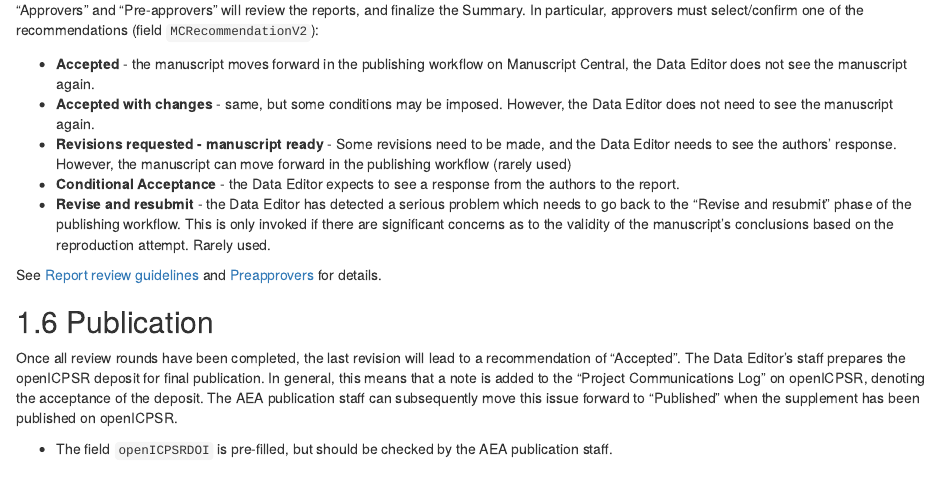
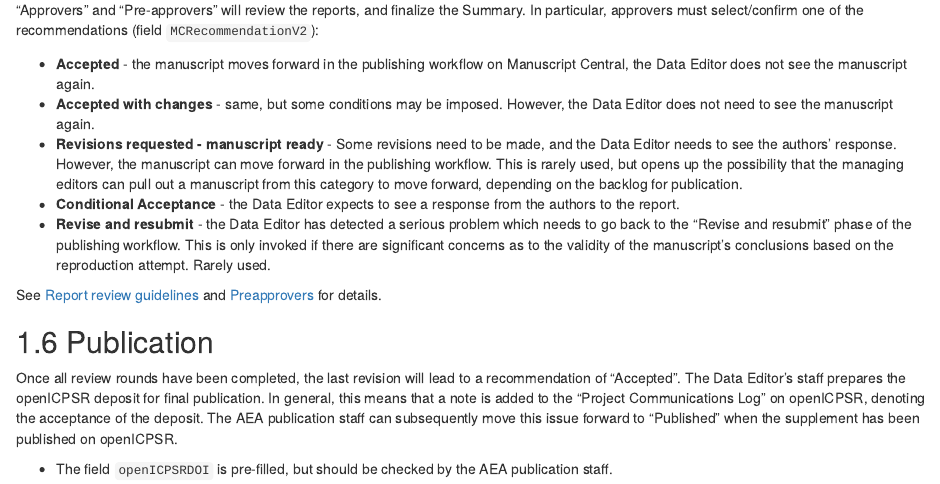
Before and after one commit to labordynamicsinstitute/replicability-training-curriculum, an R Markdown document (11-jira-workflow-training.Rmd): the page in a window 1100 px wide, from 7960 px down. Rendered offline with R 4.5, knitr and Pandoc, with nearby package versions; drawn as R Markdown's standard HTML page in place of the format the file asks for.

Commit message:
Update 11-jira-workflow-training.Rmd
Added a more extensive description for Revisions requested - manuscript ready.

```diff
--- a/11-jira-workflow-training.Rmd
+++ b/11-jira-workflow-training.Rmd
@@ -321,7 +321,7 @@ You can now submit your report for review by changing the status to `Under Revie
 
 - **Accepted** - the manuscript moves forward in the publishing workflow on Manuscript Central, the Data Editor does not see the manuscript again.
 - **Accepted with changes** - same, but some conditions may be imposed. However, the Data Editor does not need to see the manuscript again.
-- **Revisions requested - manuscript ready** - Some revisions need to be made, and the Data Editor needs to see the authors' response. However, the manuscript can move forward in the publishing workflow (rarely used)
+- **Revisions requested - manuscript ready** - Some revisions need to be made, and the Data Editor needs to see the authors' response. However, the manuscript can move forward in the publishing workflow. This is rarely used, but opens up the possibility that the managing editors can pull out a manuscript from this category to move forward, depending on the backlog for publication.
 - **Conditional Acceptance** - the Data Editor expects to see a response from the authors to the report.
 - **Revise and resubmit** - the Data Editor has detected a serious problem which needs to go back to the "Revise and resubmit" phase of the publishing workflow. This is only invoked if there are significant concerns as to the validity of the manuscript's conclusions based on the reproduction attempt. Rarely used.
 
```
